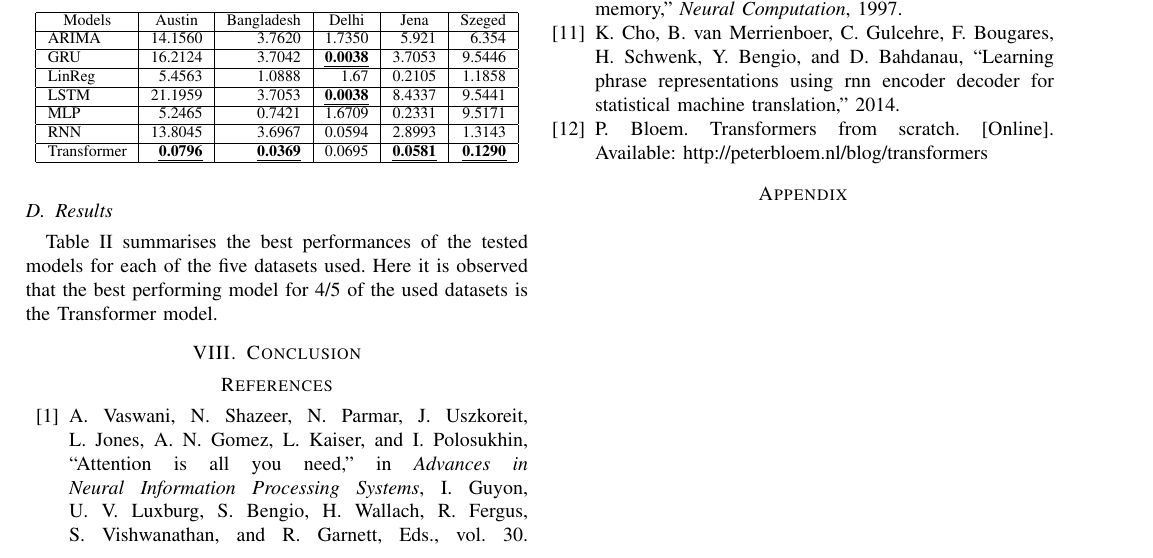
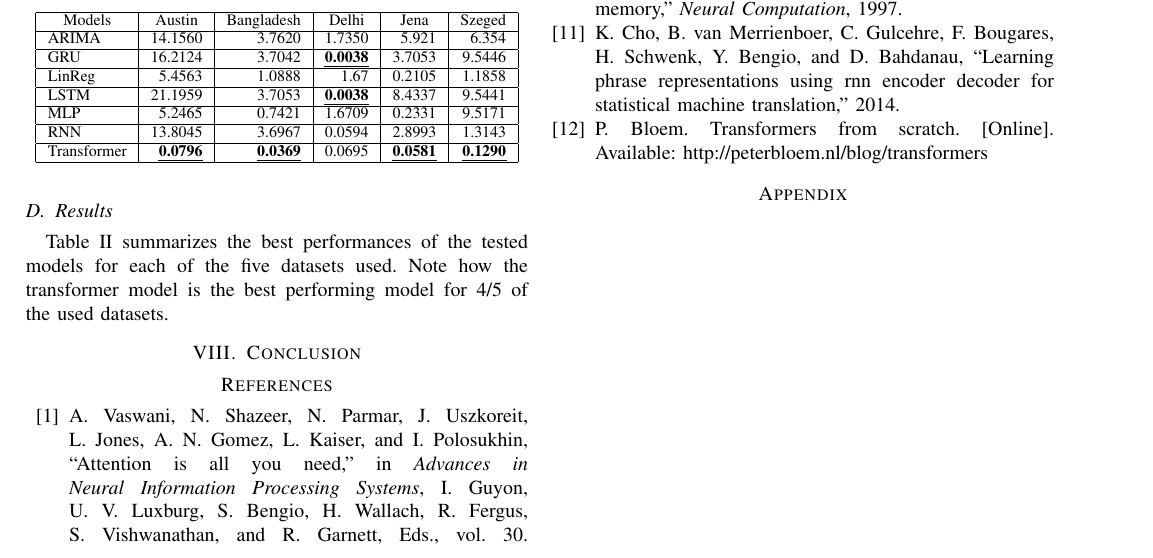
Before and after one commit to chhoumann/P6, a LaTeX paper (master.tex, which reads sections/Experimental_Results.tex): part of page 5 of 5, cut so that both start at the same text. Compiled offline with pdfLaTeX; a missing font is replaced by an installed copy or a similar font; a LaTeX package or settings file that is missing is left out.

Commit message:
Update sections/Experimental_Results.tex
Co-authored-by: Pattrigue <57709490+Pattrigue@users.noreply.github.com>

```diff
--- a/sections/Experimental_Results.tex
+++ b/sections/Experimental_Results.tex
@@ -58,4 +58,5 @@ Transformer                  & {\ul \textbf{0.0796}}       & {\ul \textbf{0.0369
 \end{table}
 
 \subsection{Results}
-Table \ref{tab:ResultsTable} summarises the best performances of the tested models for each of the five datasets used. Here it is observed that the best performing model for 4/5 of the used datasets is the Transformer model.
+Table \ref{tab:ResultsTable} summarizes the best performances of the tested models for each of the five datasets used.
+Note how the transformer model is the best performing model for 4/5 of the used datasets.
```
